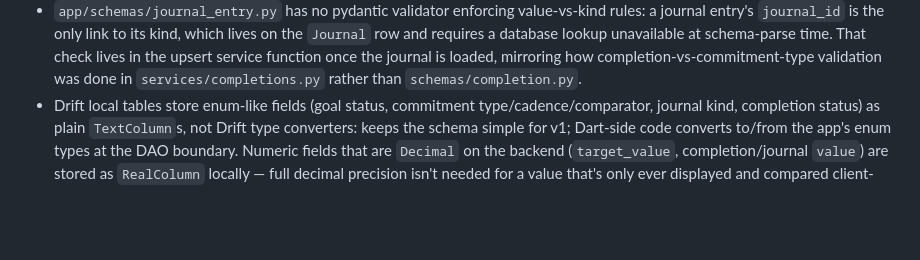
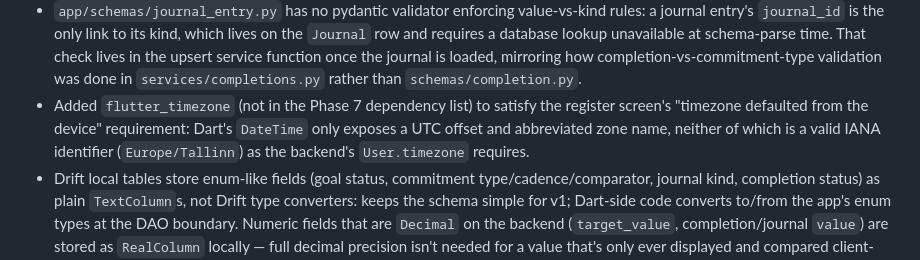
Before and after one commit to RasmusKuusmaa/GoalTracker, a Markdown page: DECISIONS.md, the part around the change. Rendered like a GitHub page; blank space fills up the shorter version.

Commit message:
docs: record flutter_timezone dependency addition

```diff
--- a/DECISIONS.md
+++ b/DECISIONS.md
@@ -31,6 +31,10 @@
   requires a database lookup unavailable at schema-parse time. That check lives in the upsert
   service function once the journal is loaded, mirroring how completion-vs-commitment-type
   validation was done in `services/completions.py` rather than `schemas/completion.py`.
+- Added `flutter_timezone` (not in the Phase 7 dependency list) to satisfy the register
+  screen's "timezone defaulted from the device" requirement: Dart's `DateTime` only exposes a
+  UTC offset and abbreviated zone name, neither of which is a valid IANA identifier
+  (`Europe/Tallinn`) as the backend's `User.timezone` requires.
 - Drift local tables store enum-like fields (goal status, commitment type/cadence/comparator,
   journal kind, completion status) as plain `TextColumn`s, not Drift type converters: keeps the
   schema simple for v1; Dart-side code converts to/from the app's enum types at the DAO
```
